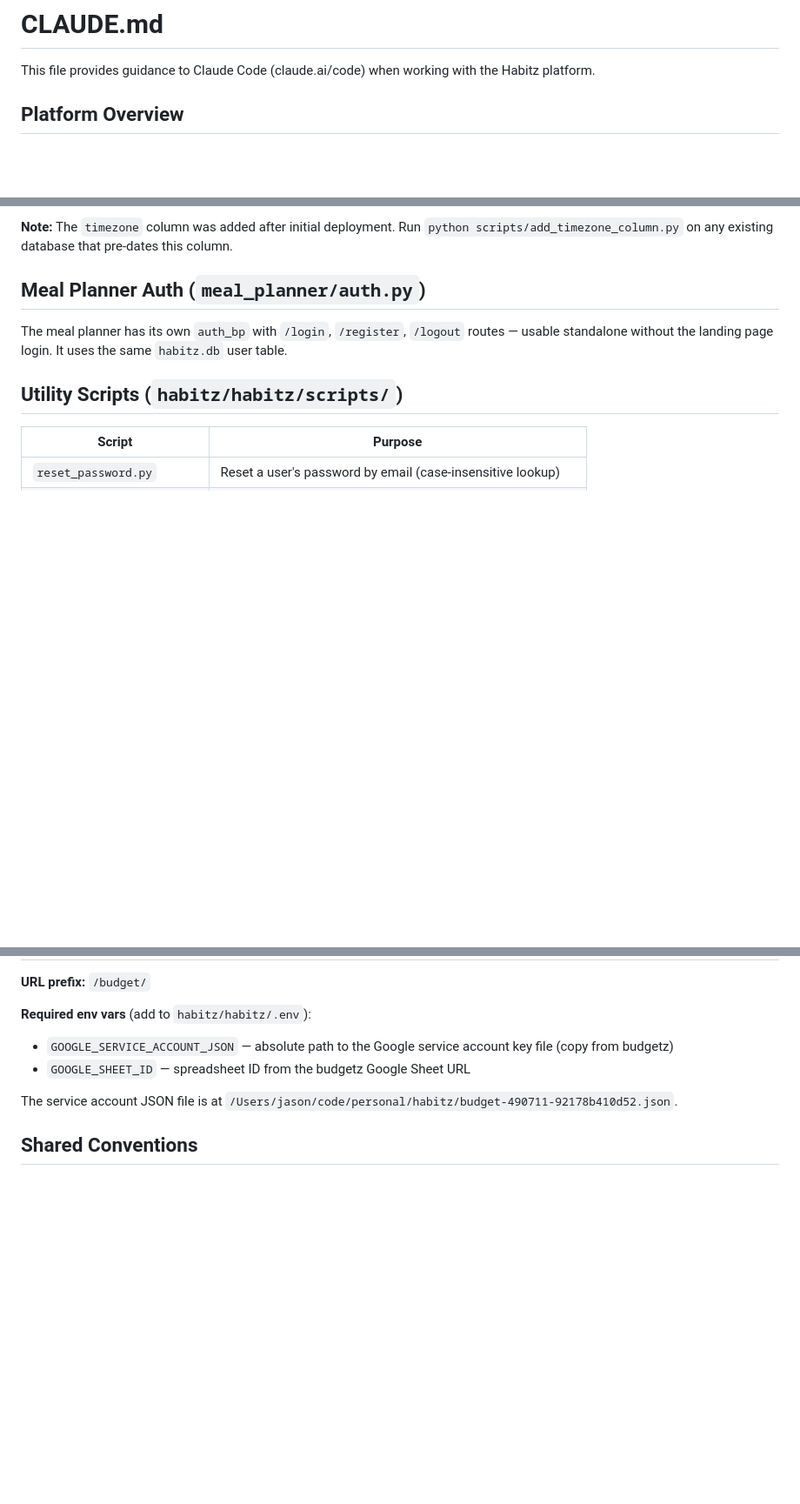
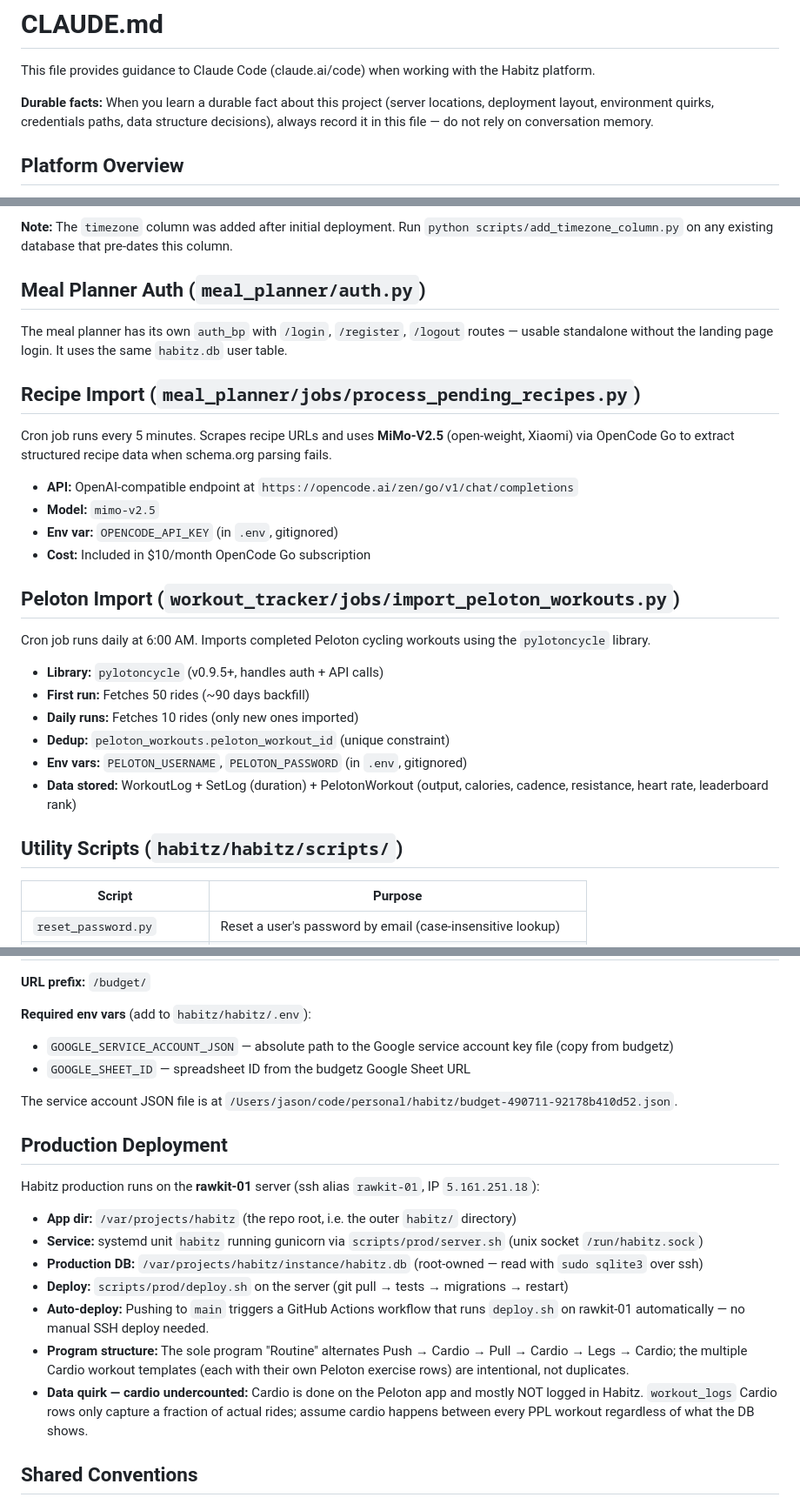
Before and after one commit to jasonmotylinski/habitz, a Markdown page: CLAUDE.md, 3 parts joined by grey strips. Shown at 87% size. Drawn GitHub-style; blank space fills up the shorter version.

Commit message:
docs: add Peloton import details to CLAUDE.md

```diff
--- a/CLAUDE.md
+++ b/CLAUDE.md
@@ -1,6 +1,8 @@
 # CLAUDE.md
 
 This file provides guidance to Claude Code (claude.ai/code) when working with the Habitz platform.
+
+**Durable facts:** When you learn a durable fact about this project (server locations, deployment layout, environment quirks, credentials paths, data structure decisions), always record it in this file — do not rely on conversation memory.
 
 ## Platform Overview
 
@@ -99,6 +101,26 @@ Key columns on `User`:
 
 The meal planner has its own `auth_bp` with `/login`, `/register`, `/logout` routes — usable standalone without the landing page login. It uses the same `habitz.db` user table.
 
+## Recipe Import (`meal_planner/jobs/process_pending_recipes.py`)
+
+Cron job runs every 5 minutes. Scrapes recipe URLs and uses **MiMo-V2.5** (open-weight, Xiaomi) via OpenCode Go to extract structured recipe data when schema.org parsing fails.
+
+- **API:** OpenAI-compatible endpoint at `https://opencode.ai/zen/go/v1/chat/completions`
+- **Model:** `mimo-v2.5`
+- **Env var:** `OPENCODE_API_KEY` (in `.env`, gitignored)
+- **Cost:** Included in $10/month OpenCode Go subscription
+
+## Peloton Import (`workout_tracker/jobs/import_peloton_workouts.py`)
+
+Cron job runs daily at 6:00 AM. Imports completed Peloton cycling workouts using the `pylotoncycle` library.
+
+- **Library:** `pylotoncycle` (v0.9.5+, handles auth + API calls)
+- **First run:** Fetches 50 rides (~90 days backfill)
+- **Daily runs:** Fetches 10 rides (only new ones imported)
+- **Dedup:** `peloton_workouts.peloton_workout_id` (unique constraint)
+- **Env vars:** `PELOTON_USERNAME`, `PELOTON_PASSWORD` (in `.env`, gitignored)
+- **Data stored:** WorkoutLog + SetLog (duration) + PelotonWorkout (output, calories, cadence, resistance, heart rate, leaderboard rank)
+
 ## Utility Scripts (`habitz/habitz/scripts/`)
 
 | Script | Purpose |
@@ -126,6 +148,18 @@ Run tests with: `venv/bin/python -m pytest tests/test_workout_tracker_api.py -v`
 
 The service account JSON file is at `/Users/jason/code/personal/habitz/budget-490711-92178b410d52.json`.
 
+## Production Deployment
+
+Habitz production runs on the **rawkit-01** server (ssh alias `rawkit-01`, IP `5.161.251.18`):
+
+- **App dir:** `/var/projects/habitz` (the repo root, i.e. the outer `habitz/` directory)
+- **Service:** systemd unit `habitz` running gunicorn via `scripts/prod/server.sh` (unix socket `/run/habitz.sock`)
+- **Production DB:** `/var/projects/habitz/instance/habitz.db` (root-owned — read with `sudo sqlite3` over ssh)
+- **Deploy:** `scripts/prod/deploy.sh` on the server (git pull → tests → migrations → restart)
+- **Auto-deploy:** Pushing to `main` triggers a GitHub Actions workflow that runs `deploy.sh` on rawkit-01 automatically — no manual SSH deploy needed.
+- **Program structure:** The sole program "Routine" alternates Push → Cardio → Pull → Cardio → Legs → Cardio; the multiple Cardio workout templates (each with their own Peloton exercise rows) are intentional, not duplicates.
+- **Data quirk — cardio undercounted:** Cardio is done on the Peloton app and mostly NOT logged in Habitz. `workout_logs` Cardio rows only capture a fraction of actual rides; assume cardio happens between every PPL workout regardless of what the DB shows.
+
 ## Shared Conventions
 
 - **Framework**: Flask with application factory pattern (`create_app()`)
```
